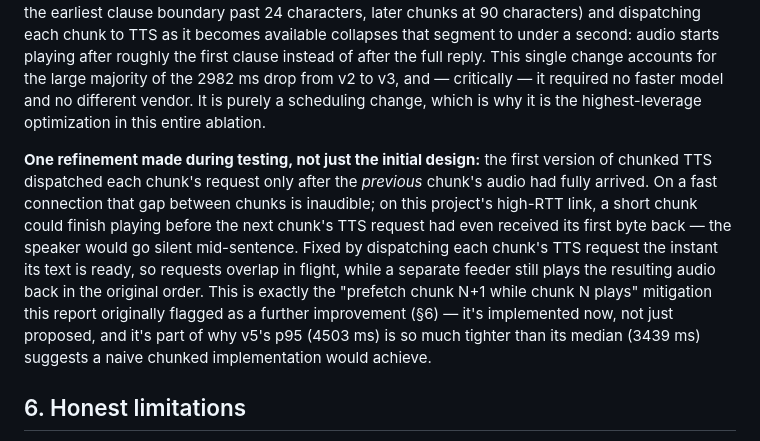
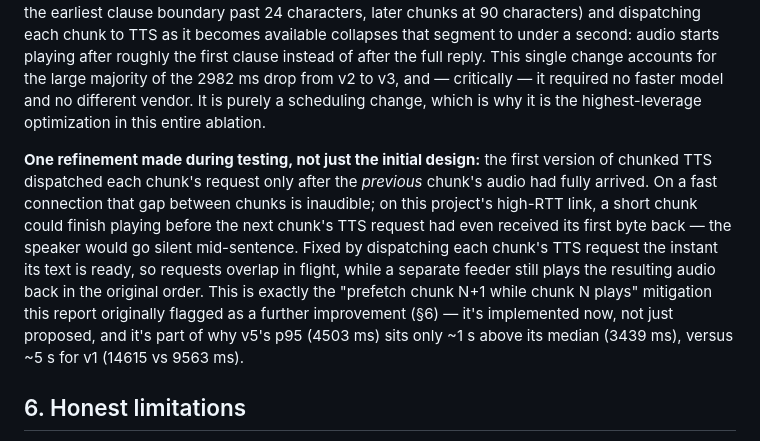
Before and after one commit to Simranverma1/voice-agent-latency, a Markdown page: REPORT.md, the part around the change. Rendered like a GitHub page.

Commit message:
Correct p95-vs-median wording in REPORT.md §5

```diff
--- a/REPORT.md
+++ b/REPORT.md
@@ -80,7 +80,7 @@ The percentages are shares of that 7764 ms sum, not of the 9563 ms median e2e. T
 
 The baseline waits for the LLM to finish generating the entire reply, then for TTS to synthesize and download the entire audio file, before playing a single sample. Since the user only perceives latency up to the **first** sound, all of that remaining wall-clock time — 4070 ms of median `audio to speaker` wait in v2 — was pure waste. Streaming LLM tokens into a sentence chunker (flush the first chunk at the earliest clause boundary past 24 characters, later chunks at 90 characters) and dispatching each chunk to TTS as it becomes available collapses that segment to under a second: audio starts playing after roughly the first clause instead of after the full reply. This single change accounts for the large majority of the 2982 ms drop from v2 to v3, and — critically — it required no faster model and no different vendor. It is purely a scheduling change, which is why it is the highest-leverage optimization in this entire ablation.
 
-**One refinement made during testing, not just the initial design:** the first version of chunked TTS dispatched each chunk's request only after the *previous* chunk's audio had fully arrived. On a fast connection that gap between chunks is inaudible; on this project's high-RTT link, a short chunk could finish playing before the next chunk's TTS request had even received its first byte back — the speaker would go silent mid-sentence. Fixed by dispatching each chunk's TTS request the instant its text is ready, so requests overlap in flight, while a separate feeder still plays the resulting audio back in the original order. This is exactly the "prefetch chunk N+1 while chunk N plays" mitigation this report originally flagged as a further improvement (§6) — it's implemented now, not just proposed, and it's part of why v5's p95 (4503 ms) is so much tighter than its median (3439 ms) suggests a naive chunked implementation would achieve.
+**One refinement made during testing, not just the initial design:** the first version of chunked TTS dispatched each chunk's request only after the *previous* chunk's audio had fully arrived. On a fast connection that gap between chunks is inaudible; on this project's high-RTT link, a short chunk could finish playing before the next chunk's TTS request had even received its first byte back — the speaker would go silent mid-sentence. Fixed by dispatching each chunk's TTS request the instant its text is ready, so requests overlap in flight, while a separate feeder still plays the resulting audio back in the original order. This is exactly the "prefetch chunk N+1 while chunk N plays" mitigation this report originally flagged as a further improvement (§6) — it's implemented now, not just proposed, and it's part of why v5's p95 (4503 ms) sits only ~1 s above its median (3439 ms), versus ~5 s for v1 (14615 vs 9563 ms).
 
 
 ## 6. Honest limitations
```
